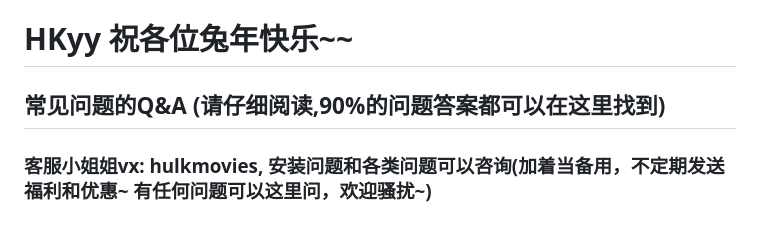
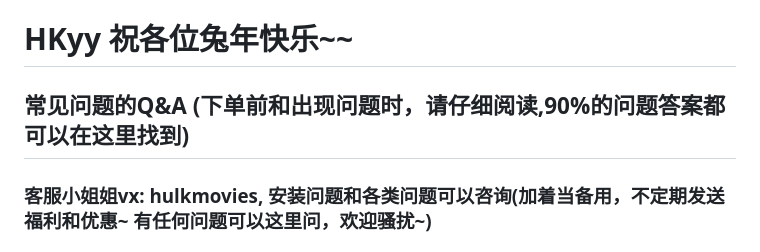
Before and after one commit to hkyingyin/hkyingyin.github.io, a Markdown page: README.md, the part around the change. GitHub-like rendering.

```diff
--- a/README.md
+++ b/README.md
@@ -1,5 +1,5 @@
 # HKyy 祝各位兔年快乐~~
-## 常见问题的Q&A (请仔细阅读,90%的问题答案都可以在这里找到)
+## 常见问题的Q&A (下单前和出现问题时，请仔细阅读,90%的问题答案都可以在这里找到)
 
 ### 客服小姐姐vx: hulkmovies, 安装问题和各类问题可以咨询(加着当备用，不定期发送福利和优惠~ 有任何问题可以这里问，欢迎骚扰~)
 
```
